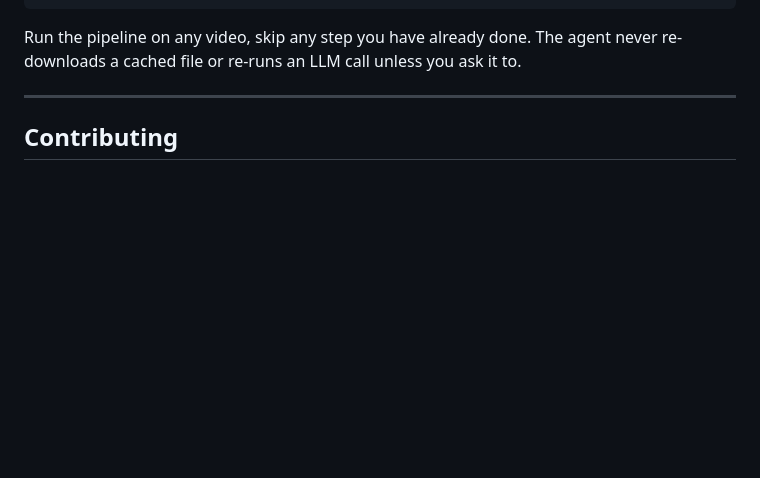
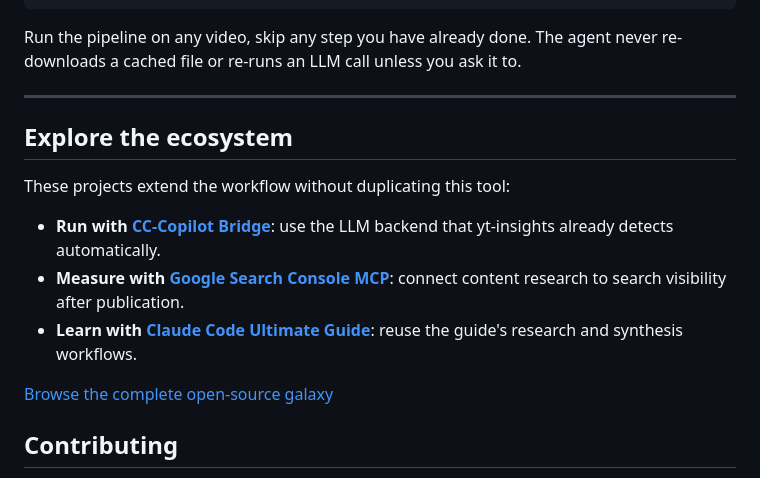
Before and after one commit to FlorianBruniaux/youtube-video-insights, a Markdown page: README.md, the part around the change. Rendered like a GitHub page; blank space fills up the shorter version.

Commit message:
docs: link open-source project galaxy

```diff
--- a/README.md
+++ b/README.md
@@ -1034,6 +1034,19 @@ Run the pipeline on any video, skip any step you have already done. The agent ne
 
 ---
 
+<!-- BEGIN GENERATED RELATED PROJECTS -->
+<!-- Source: https://github.com/FlorianBruniaux/FlorianBruniaux/blob/main/ecosystem/projects.json; project: yt-insights -->
+## Explore the ecosystem
+
+These projects extend the workflow without duplicating this tool:
+
+- **Run with [CC-Copilot Bridge](https://github.com/FlorianBruniaux/cc-copilot-bridge)**: use the LLM backend that yt-insights already detects automatically.
+- **Measure with [Google Search Console MCP](https://github.com/FlorianBruniaux/google-search-console-mcp)**: connect content research to search visibility after publication.
+- **Learn with [Claude Code Ultimate Guide](https://github.com/FlorianBruniaux/claude-code-ultimate-guide)**: reuse the guide's research and synthesis workflows.
+
+[Browse the complete open-source galaxy](https://github.com/FlorianBruniaux#open-source-galaxy)
+<!-- END GENERATED RELATED PROJECTS -->
+
 ## Contributing
 
 Open a PR. No CLA is required. Run `uv sync --extra mcp --extra dev`, then the
```
